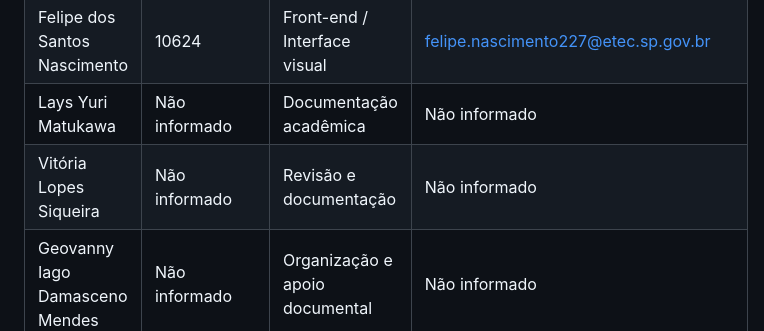
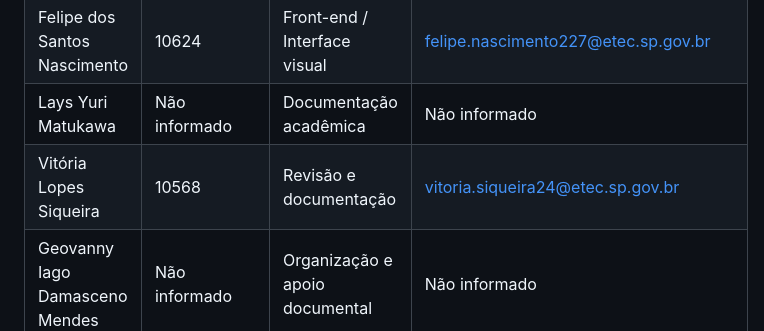
Before and after one commit to MtheusM2/Sigatccompact, a Markdown page: README.md, the part around the change. Drawn GitHub-style.

Commit message:
Update Vitória Lopes Siqueira's information in README

```diff
--- a/README.md
+++ b/README.md
@@ -387,7 +387,7 @@ sigatccompact/
 | Matheus Santos do Nascimento | 09862 | Back-end / Arquitetura / Integração técnica | matheus.nascimento237@etec.sp.gov.br |
 | Felipe dos Santos Nascimento | 10624 | Front-end / Interface visual | felipe.nascimento227@etec.sp.gov.br |
 | Lays Yuri Matukawa | Não informado | Documentação acadêmica | Não informado |
-| Vitória Lopes Siqueira | Não informado | Revisão e documentação | Não informado |
+| Vitória Lopes Siqueira | 10568 | Revisão e documentação | vitoria.siqueira24@etec.sp.gov.br |
 | Geovanny Iago Damasceno Mendes | Não informado | Organização e apoio documental | Não informado |
 
 **Orientador(a):** A definir / não informado no repositório
```
